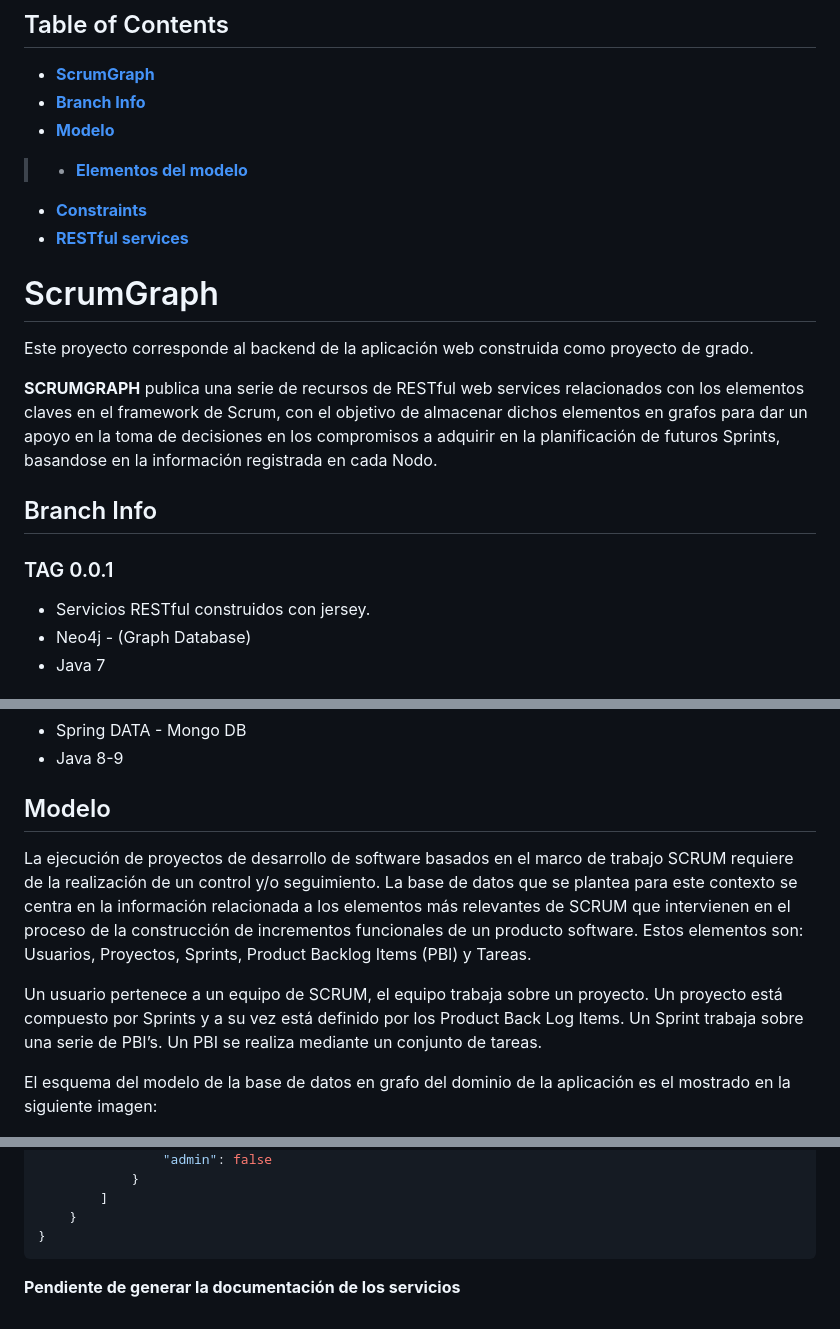
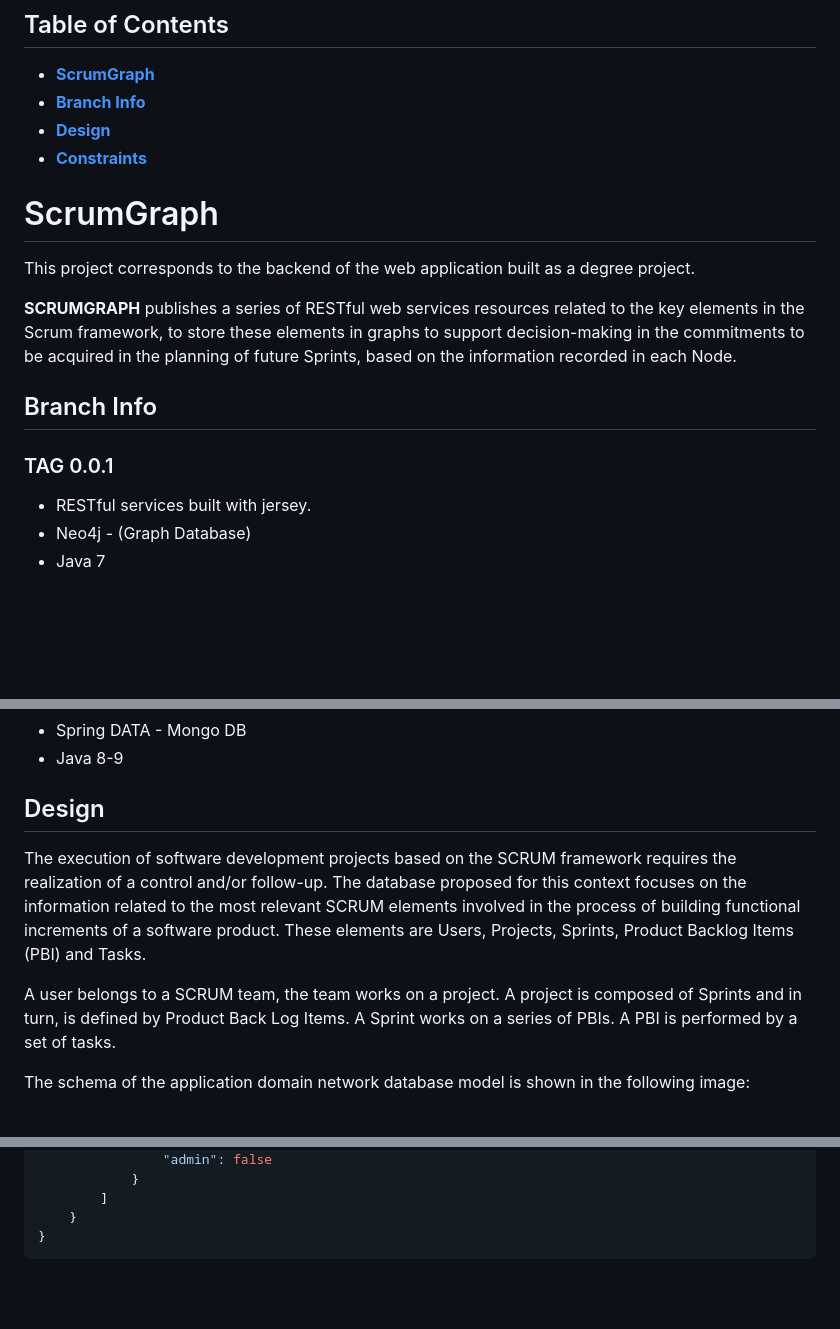
Before and after one commit to grug-dev/scrum-graph, a Markdown page: README.md, 3 parts joined by grey strips. GitHub-like rendering; blank space fills up the shorter version.

````diff
--- a/README.md
+++ b/README.md
@@ -1,21 +1,20 @@
 ## Table of Contents
 + **[ScrumGraph](#scrumgraph)**<br>
 + **[Branch Info](#branch-info)**
-+ **[Modelo](#modelo)**
-> + **[Elementos del modelo](#elementos-del-modelo)**
++ **[Design](#design)**
 + **[Constraints](#constraints)**
-+ **[RESTful services](#restful-services)**
 
 # ScrumGraph
 
-Este proyecto corresponde al backend de la aplicación web construida como proyecto de grado.
+This project corresponds to the backend of the web application built as a degree project.
 
-**SCRUMGRAPH** publica una serie de recursos de RESTful web services relacionados con los elementos claves en el framework de Scrum,  con el objetivo de almacenar dichos elementos en grafos para dar un apoyo en la toma de decisiones en los compromisos a adquirir en la planificación de futuros Sprints, basandose en la información registrada en cada Nodo.
+**SCRUMGRAPH** publishes a series of RESTful web services resources related to the key elements in the Scrum framework, to store these elements in graphs to support decision-making in the commitments to be acquired in the planning of future Sprints, based on the information recorded in each Node.
+
 
 ## Branch Info
 
 ### TAG 0.0.1
-   * Servicios RESTful construidos con jersey.
+   * RESTful services built with jersey.
    * Neo4j - (Graph Database)
    * Java 7
 
@@ -34,13 +33,13 @@ Este proyecto corresponde al backend de la aplicación web construida como proye
   * Spring DATA - Mongo DB
   * Java 8-9
 
-## Modelo
+## Design
 
-La ejecución de proyectos de desarrollo de software basados en el marco de trabajo SCRUM requiere de la realización de un control y/o seguimiento.  La base de datos que se plantea para este contexto se centra en la información relacionada a los elementos más relevantes de SCRUM que intervienen en el proceso de la construcción de incrementos funcionales de un producto software.  Estos elementos son: Usuarios, Proyectos, Sprints, Product Backlog Items (PBI) y Tareas.
+The execution of software development projects based on the SCRUM framework requires the realization of a control and/or follow-up.  The database proposed for this context focuses on the information related to the most relevant SCRUM elements involved in the process of building functional increments of a software product.  These elements are Users, Projects, Sprints, Product Backlog Items (PBI) and Tasks.
 
-Un usuario pertenece a un equipo de SCRUM, el equipo trabaja sobre un proyecto. Un proyecto está compuesto por Sprints y a su vez está definido por los Product Back Log Items. Un Sprint trabaja sobre una serie de PBI’s.  Un PBI se realiza mediante un conjunto de tareas.
+A user belongs to a SCRUM team, the team works on a project. A project is composed of Sprints and in turn, is defined by Product Back Log Items. A Sprint works on a series of PBIs.  A PBI is performed by a set of tasks.
 
-El esquema del modelo de la base de datos en grafo del dominio de la aplicación es el mostrado en la siguiente imagen:
+The schema of the application domain network database model is shown in the following image:
 
 ![alt text](img/modelodominio.png)
 
@@ -208,7 +192,3 @@ El proyecto cuenta con los siguientes RESTful services:
     }
 }
 ```
-
-
-
-**Pendiente de generar la documentación de los servicios**
````
Also changed, not shown: other parts of README.md (+25 -40 lines).
